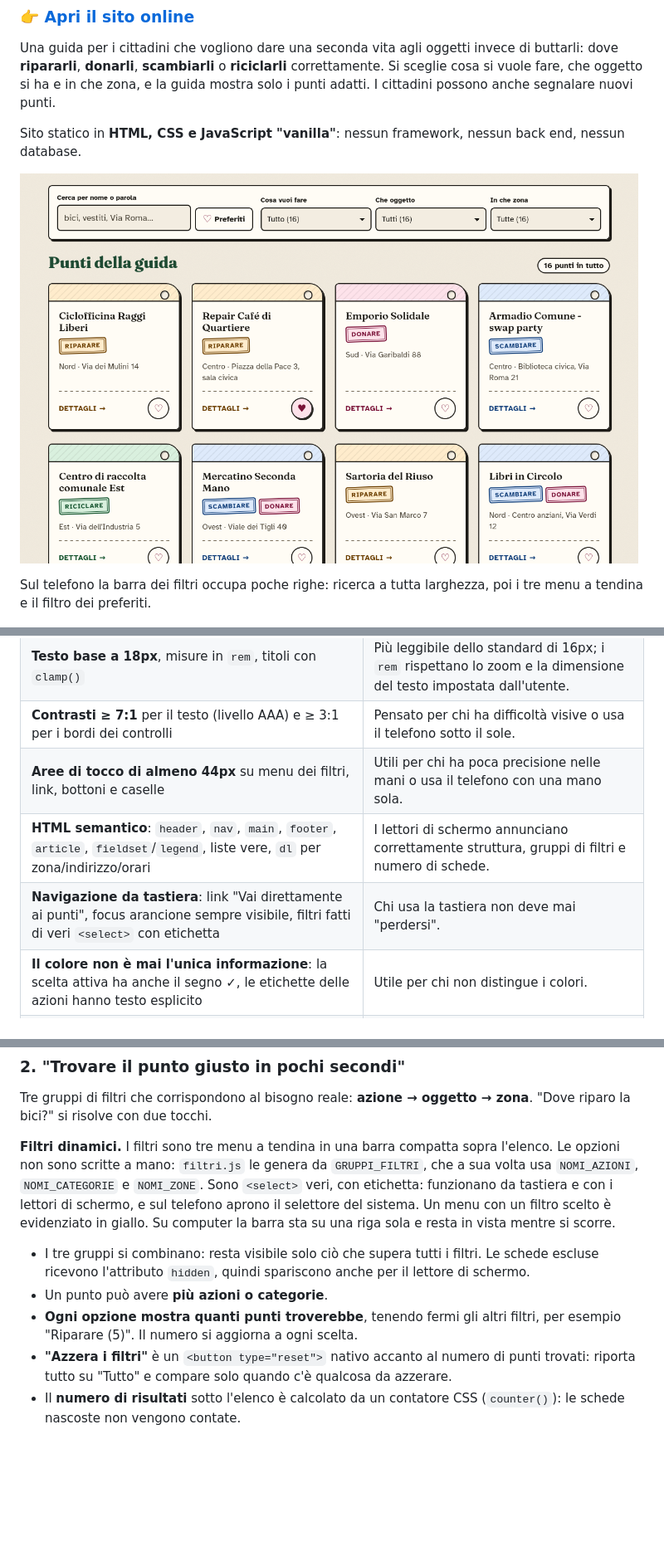
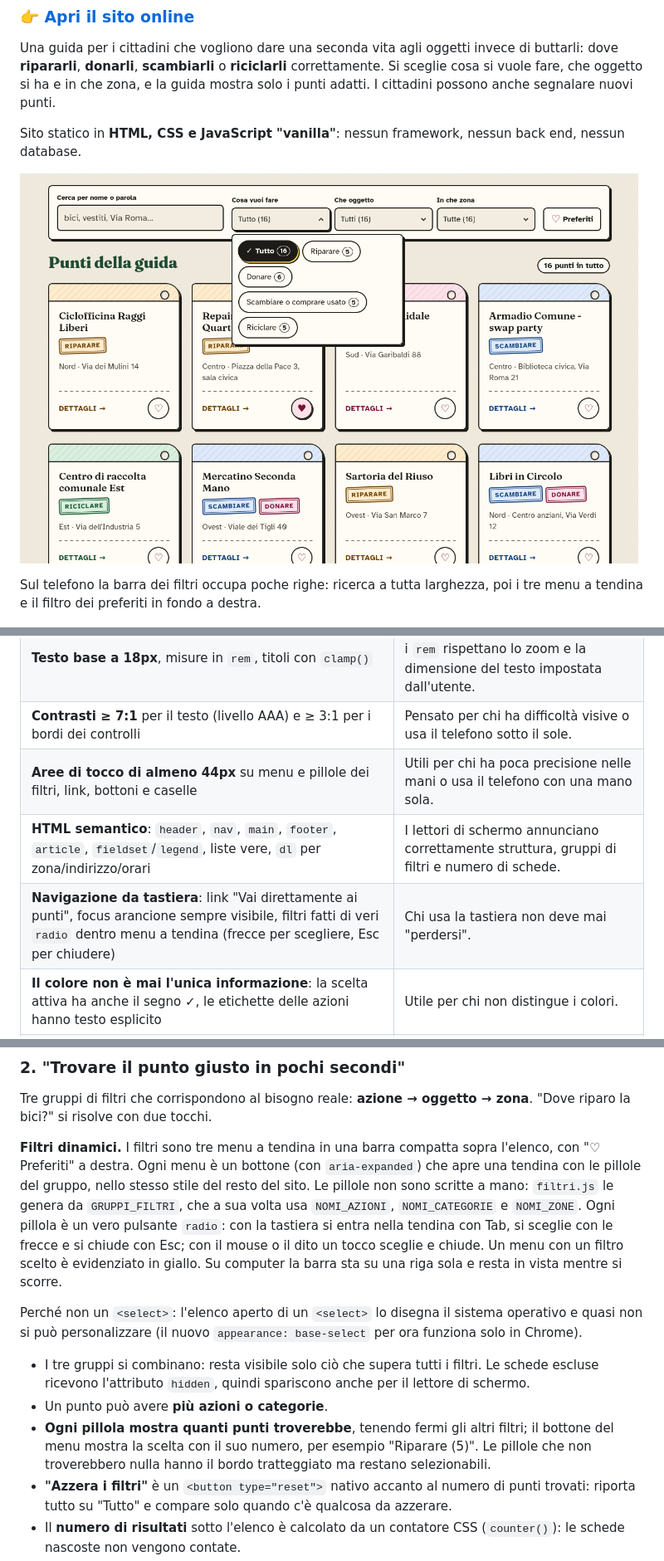
Before and after one commit to michelecampanello/rigenera, a Markdown page: README.md, 3 parts joined by grey strips. Shown at 83% size. Rendered like a GitHub page; pictures changed too: docs/img/screenshot-guida.png; blank space fills up the shorter version.

```diff
--- a/README.md
+++ b/README.md
@@ -8,7 +8,7 @@ Sito statico in **HTML, CSS e JavaScript "vanilla"**: nessun framework, nessun b
 
 ![La guida al riuso su computer: barra dei filtri in alto, schede dei punti sotto](docs/img/screenshot-guida.png)
 
-Sul telefono la barra dei filtri occupa poche righe: ricerca a tutta larghezza, poi i tre menu a tendina e il filtro dei preferiti.
+Sul telefono la barra dei filtri occupa poche righe: ricerca a tutta larghezza, poi i tre menu a tendina e il filtro dei preferiti in fondo a destra.
 
 <img src="docs/img/screenshot-telefono.png" alt="La guida al riuso sul telefono: ricerca, bottone Filtri con un filtro attivo e numero di punti trovati" width="300">
 
@@ -62,9 +63,9 @@ Ognuno ha lavorato su un proprio branch; le modifiche sono entrate in `main` tra
 | **Mobile first**, un'unica colonna sul telefono, filtri laterali fissi solo da 62rem in su | La maggior parte delle persone arriverà dal telefono, magari per strada. |
 | **Testo base a 18px**, misure in `rem`, titoli con `clamp()` | Più leggibile dello standard di 16px; i `rem` rispettano lo zoom e la dimensione del testo impostata dall'utente. |
 | **Contrasti ≥ 7:1** per il testo (livello AAA) e ≥ 3:1 per i bordi dei controlli | Pensato per chi ha difficoltà visive o usa il telefono sotto il sole. |
-| **Aree di tocco di almeno 44px** su menu dei filtri, link, bottoni e caselle | Utili per chi ha poca precisione nelle mani o usa il telefono con una mano sola. |
+| **Aree di tocco di almeno 44px** su menu e pillole dei filtri, link, bottoni e caselle | Utili per chi ha poca precisione nelle mani o usa il telefono con una mano sola. |
 | **HTML semantico**: `header`, `nav`, `main`, `footer`, `article`, `fieldset`/`legend`, liste vere, `dl` per zona/indirizzo/orari | I lettori di schermo annunciano correttamente struttura, gruppi di filtri e numero di schede. |
-| **Navigazione da tastiera**: link "Vai direttamente ai punti", focus arancione sempre visibile, filtri fatti di veri `<select>` con etichetta | Chi usa la tastiera non deve mai "perdersi". |
+| **Navigazione da tastiera**: link "Vai direttamente ai punti", focus arancione sempre visibile, filtri fatti di veri `radio` dentro menu a tendina (frecce per scegliere, Esc per chiudere) | Chi usa la tastiera non deve mai "perdersi". |
 | **Il colore non è mai l'unica informazione**: la scelta attiva ha anche il segno ✓, le etichette delle azioni hanno testo esplicito | Utile per chi non distingue i colori. |
 | `prefers-reduced-motion`, `forced-colors` (contrasto elevato di Windows), stile di **stampa** | Rispetta le preferenze di sistema; molte persone anziane preferiscono stampare l'elenco. |
 | Linguaggio semplice: "Cosa vuoi fare", "Che oggetto hai", "In che zona" | Sono le domande che la persona si fa già, nell'ordine in cui se le fa. |
@@ -73,11 +74,13 @@ Ognuno ha lavorato su un proprio branch; le modifiche sono entrate in `main` tra
 
 Tre gruppi di filtri che corrispondono al bisogno reale: **azione → oggetto → zona**. "Dove riparo la bici?" si risolve con due tocchi.
 
-**Filtri dinamici.** I filtri sono tre menu a tendina in una barra compatta sopra l'elenco. Le opzioni non sono scritte a mano: `filtri.js` le genera da `GRUPPI_FILTRI`, che a sua volta usa `NOMI_AZIONI`, `NOMI_CATEGORIE` e `NOMI_ZONE`. Sono `<select>` veri, con etichetta: funzionano da tastiera e con i lettori di schermo, e sul telefono aprono il selettore del sistema. Un menu con un filtro scelto è evidenziato in giallo. Su computer la barra sta su una riga sola e resta in vista mentre si scorre.
+**Filtri dinamici.** I filtri sono tre menu a tendina in una barra compatta sopra l'elenco, con "♡ Preferiti" a destra. Ogni menu è un bottone (con `aria-expanded`) che apre una tendina con le pillole del gruppo, nello stesso stile del resto del sito. Le pillole non sono scritte a mano: `filtri.js` le genera da `GRUPPI_FILTRI`, che a sua volta usa `NOMI_AZIONI`, `NOMI_CATEGORIE` e `NOMI_ZONE`. Ogni pillola è un vero pulsante `radio`: con la tastiera si entra nella tendina con Tab, si sceglie con le frecce e si chiude con Esc; con il mouse o il dito un tocco sceglie e chiude. Un menu con un filtro scelto è evidenziato in giallo. Su computer la barra sta su una riga sola e resta in vista mentre si scorre.
+
+Perché non un `<select>`: l'elenco aperto di un `<select>` lo disegna il sistema operativo e quasi non si può personalizzare (il nuovo `appearance: base-select` per ora funziona solo in Chrome).
 
 - I tre gruppi si combinano: resta visibile solo ciò che supera tutti i filtri. Le schede escluse ricevono l'attributo `hidden`, quindi spariscono anche per il lettore di schermo.
 - Un punto può avere **più azioni o categorie**.
-- **Ogni opzione mostra quanti punti troverebbe**, tenendo fermi gli altri filtri, per esempio "Riparare (5)". Il numero si aggiorna a ogni scelta.
+- **Ogni pillola mostra quanti punti troverebbe**, tenendo fermi gli altri filtri; il bottone del menu mostra la scelta con il suo numero, per esempio "Riparare (5)". Le pillole che non troverebbero nulla hanno il bordo tratteggiato ma restano selezionabili.
 - **"Azzera i filtri"** è un `<button type="reset">` nativo accanto al numero di punti trovati: riporta tutto su "Tutto" e compare solo quando c'è qualcosa da azzerare.
 - Il **numero di risultati** sotto l'elenco è calcolato da un contatore CSS (`counter()`): le schede nascoste non vengono contate.
 - **Annuncio per i lettori di schermo**: a ogni cambio di filtro (e dopo "Azzera i filtri") il numero di punti trovati viene scritto in una regione `aria-live`, invisibile a schermo, che il lettore di schermo legge da solo.
```
Also changed, not shown: other parts of README.md (+5 -4 lines), docs/img/screenshot-telefono.png, 5 other files.
